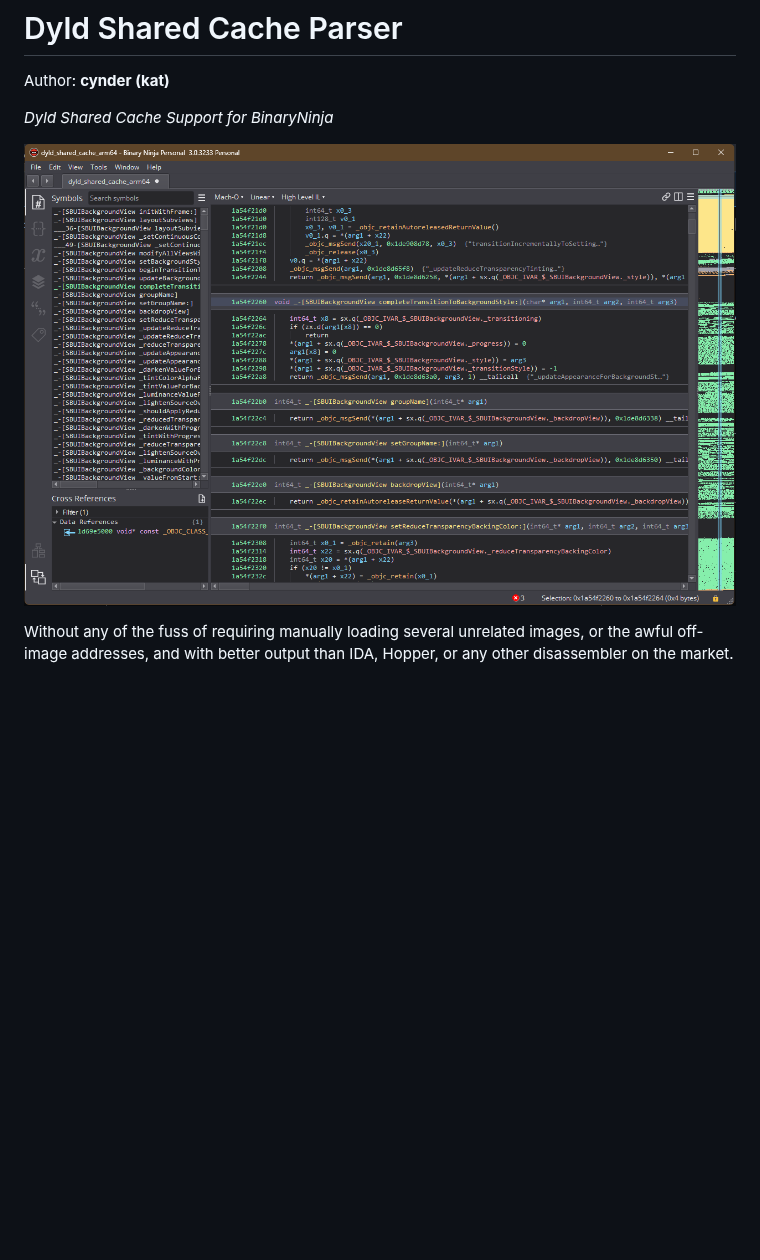
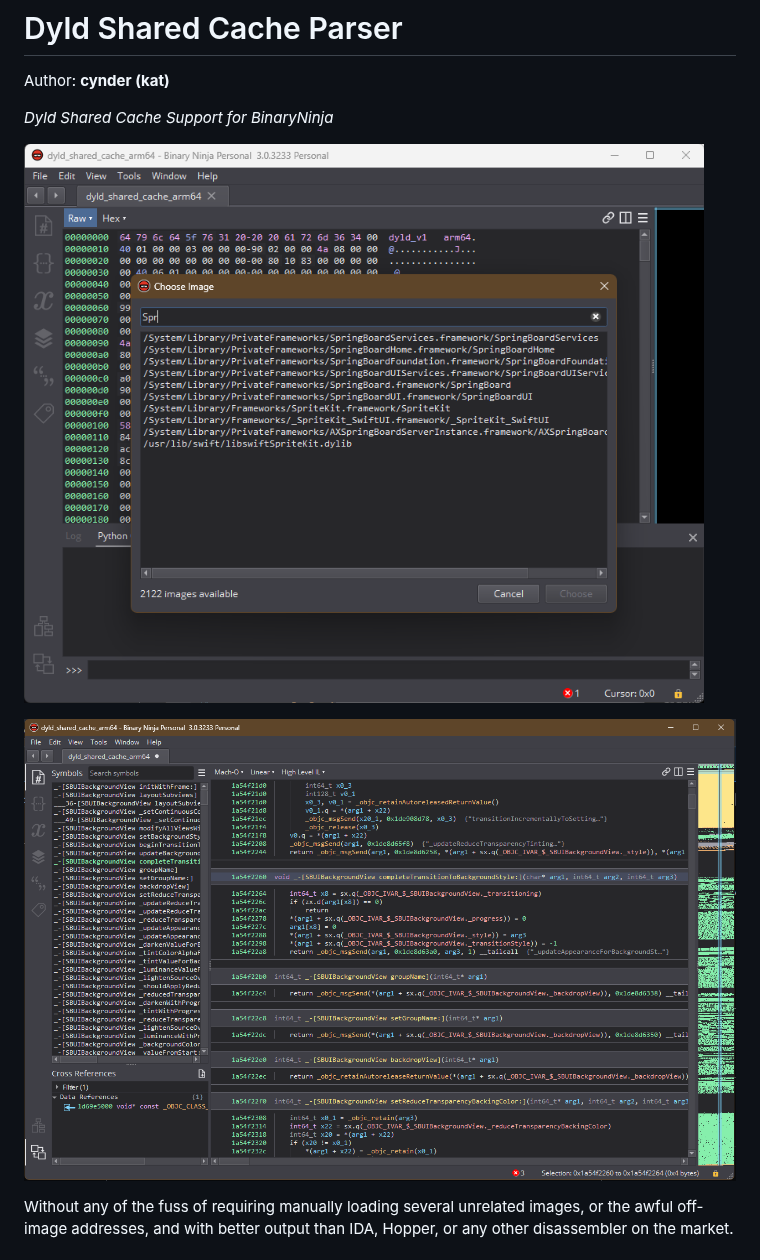
Before and after one commit to 0cyn/bn-dyldsharedcache, a Markdown page: README.md, the part around the change. Drawn GitHub-style; pictures changed too: .github/sel.png (added); blank space fills up the shorter version.

```diff
--- a/README.md
+++ b/README.md
@@ -3,7 +3,9 @@ Author: **cynder (kat)**
 
 _Dyld Shared Cache Support for BinaryNinja_
 
-![BinaryNinja Screenshot](.github/sbui.png?raw=true "Screenshot")
+![BinaryNinja Screenshot](.github/sel.png?raw=true "Image Selection")
+
+![BinaryNinja Screenshot](.github/sbui.png?raw=true "Disassembly View")
 
 Without any of the fuss of requiring manually loading several unrelated images, or the awful off-image addresses, and with better output than IDA, Hopper, or any other disassembler on the market.
 
```
